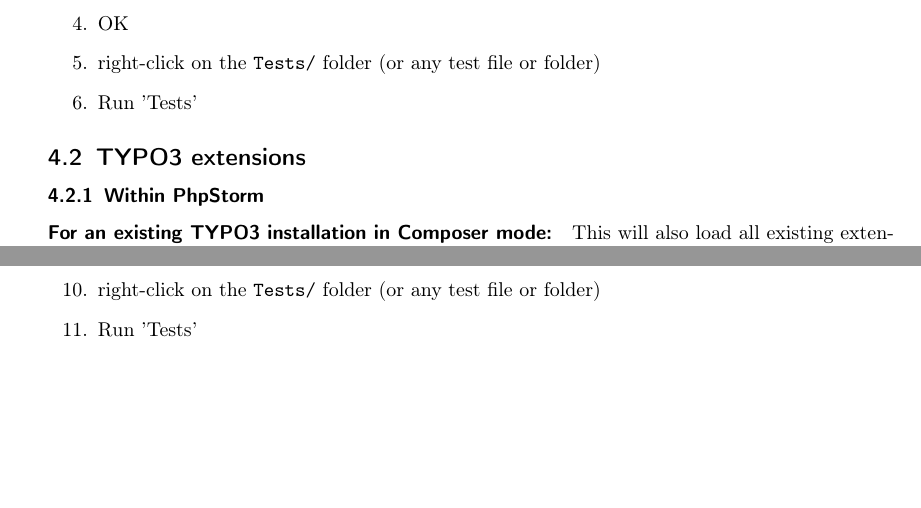
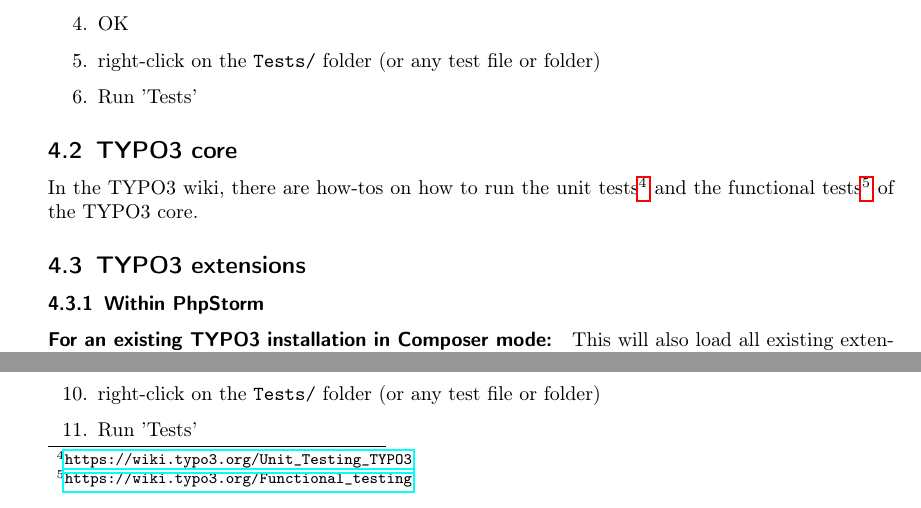
Before and after one commit to oliverklee/tdd-reader, a LaTeX document (tdd-cheatsheet.tex): two parts of page 8 of 16, joined at a grey line, cut so that both start at the same text, the shorter picture padded with empty space. Compiled offline with pdfLaTeX.

Commit message:
[TASK] Document how to execute the TYPO3 core tests

```diff
--- a/tdd-cheatsheet.tex
+++ b/tdd-cheatsheet.tex
@@ -292,6 +292,11 @@
   \item right-click on the \texttt{Tests/} folder (or any test file or folder)
   \item Run 'Tests'
 \end{enumerate}
+
+
+\subsection{TYPO3 core}
+
+In the TYPO3 wiki, there are how-tos on how to run the unit tests\footnote{\url{https://wiki.typo3.org/Unit_Testing_TYPO3}} and the functional tests\footnote{\url{https://wiki.typo3.org/Functional_testing}} of the TYPO3 core.
 
 
 \subsection{TYPO3 extensions}
```
Also changed, not shown: tdd-cheatsheet-de.tex (+5 -0 lines).
